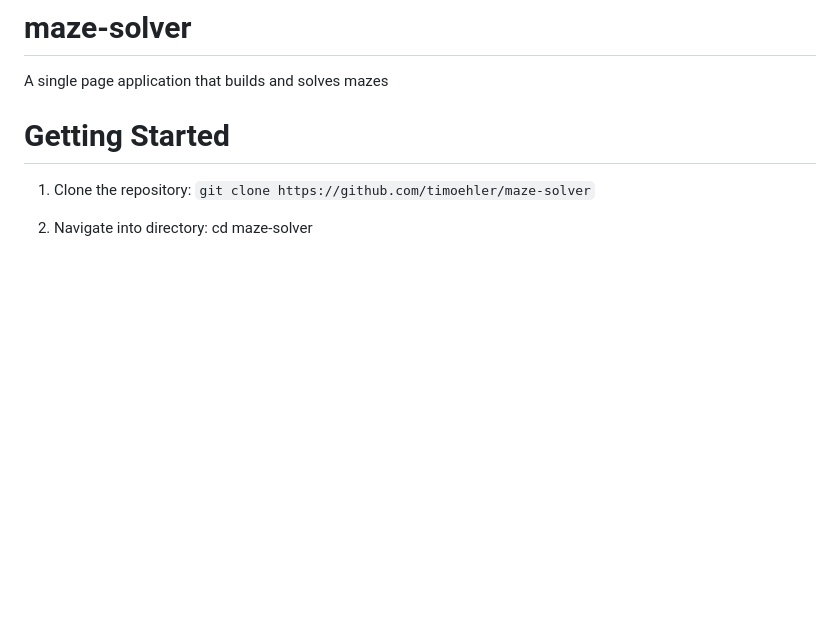
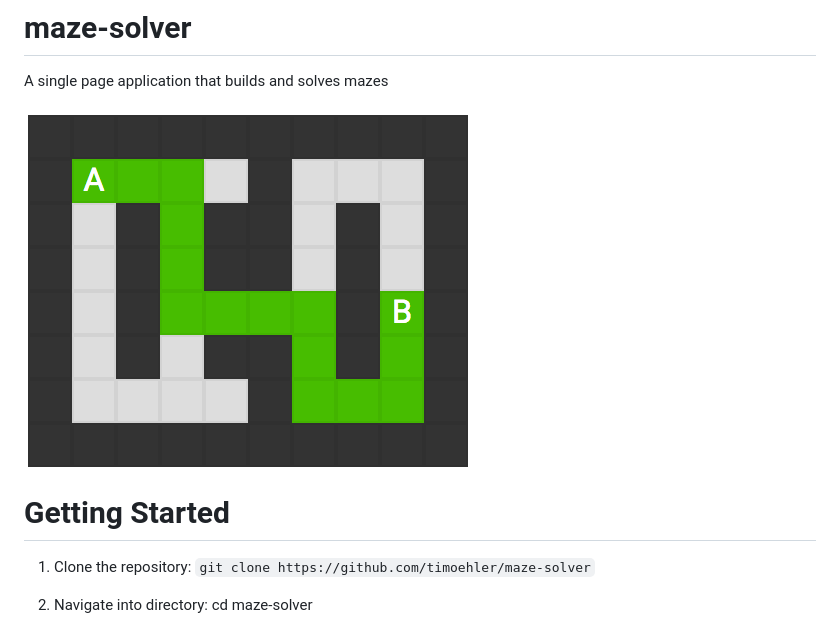
Before and after one commit to timoehler/maze-solver, a Markdown page: README.md, the part around the change. Drawn GitHub-style; pictures changed too: screenshots/maze-solver.png (added); blank space fills up the shorter version.

Commit message:
adding screenshot

```diff
--- a/README.md
+++ b/README.md
@@ -1,5 +1,7 @@
 # maze-solver
 A single page application that builds and solves mazes
+
+![screenshot](https://github.com/timoehler/maze-solver/blob/master/screenshots/maze-solver.png)
 
 # Getting Started
 
```
